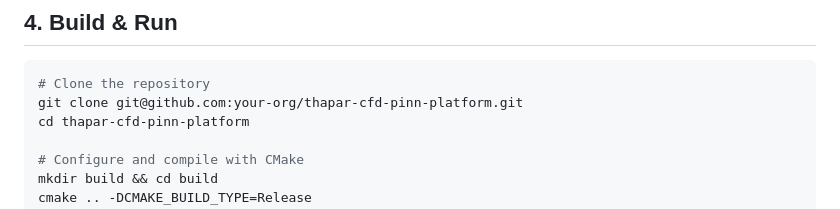
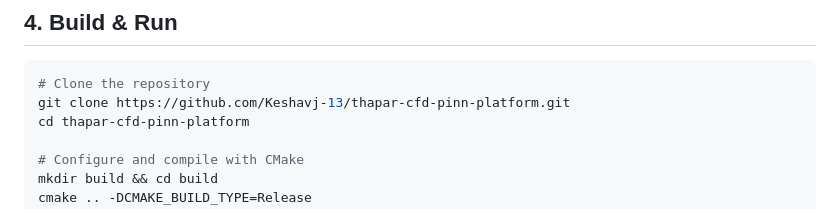
Before and after one commit to Keshavj-13/thapar-cfd-pinn-platform, a Markdown page: README.md, the part around the change. Drawn GitHub-style.

Commit message:
Refine README style: remove dashes, update clone URL

````diff
--- a/README.md
+++ b/README.md
@@ -64,7 +64,7 @@ Comparative reports against OpenFOAM standard solvers:
 
 ```bash
 # Clone the repository
-git clone git@github.com:your-org/thapar-cfd-pinn-platform.git
+git clone https://github.com/Keshavj-13/thapar-cfd-pinn-platform.git
 cd thapar-cfd-pinn-platform
 
 # Configure and compile with CMake
````
